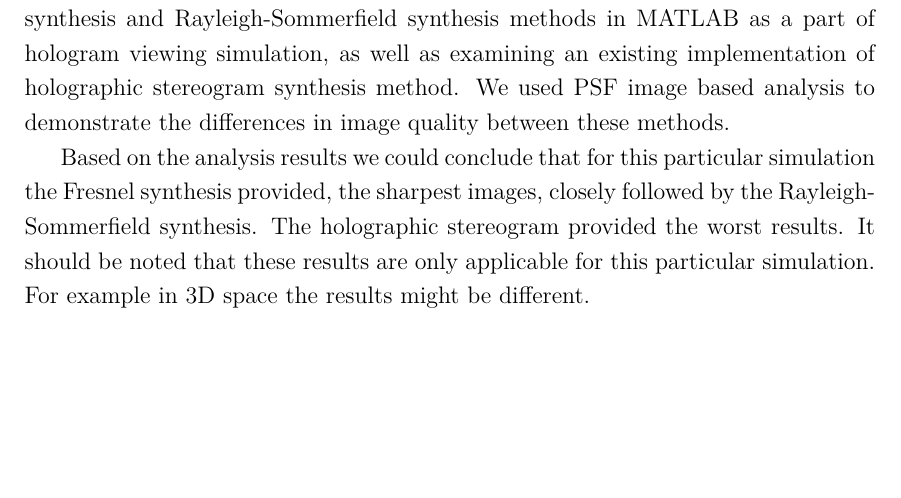
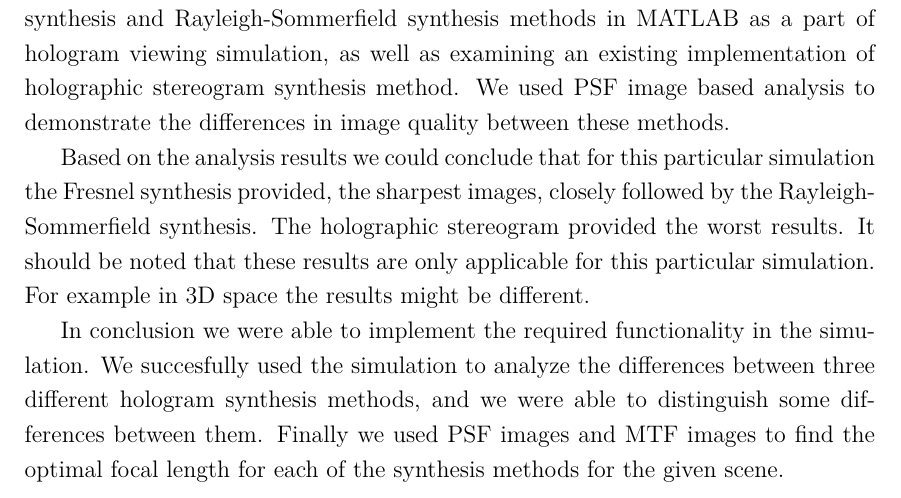
Before and after one commit to vilukissa68/advanced-signal-laboratory, a LaTeX thesis (01-characterizing-holographic-displays/report/report.tex): part of page 17 of 18, cut so that both start at the same text, the shorter picture padded with empty space. Compiled offline with XeLaTeX.

Commit message:
Finish conclusions

```diff
--- a/01-characterizing-holographic-displays/report/report.tex
+++ b/01-characterizing-holographic-displays/report/report.tex
@@ -329,6 +329,7 @@ numerical simulations` laboratory assignment. During which we learned about basi
 
 Based on the analysis results we could conclude that for this particular simulation the Fresnel synthesis provided, the sharpest images, closely followed by the Rayleigh-Sommerfield synthesis. The holographic stereogram provided the worst results. It should be noted that these results are only applicable for this particular simulation. For example in 3D space the results might be different.
 
+In conclusion we were able to implement the required functionality in the simulation. We succesfully used the simulation to analyze the differences between three different hologram synthesis methods, and we were able to distinguish some differences between them. Finally we used PSF images and MTF images to find the optimal focal length for each of the synthesis methods for the given scene.
 
 \label{ch:conclusions}
 
```
Also changed, not shown: 01-characterizing-holographic-displays/report/report.pdf.
